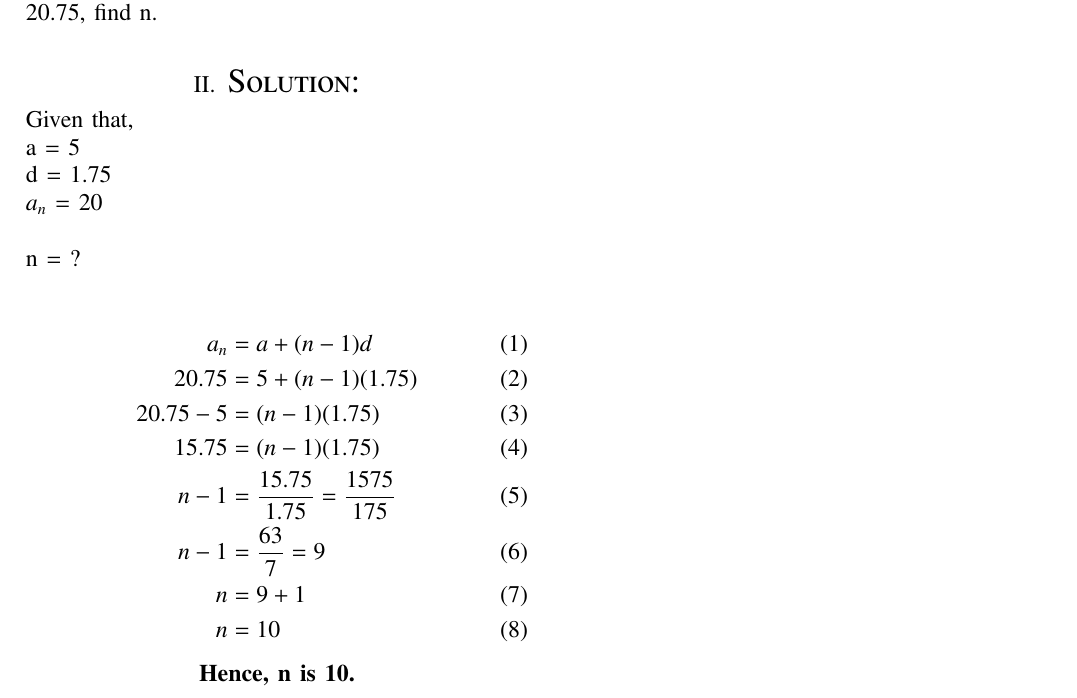
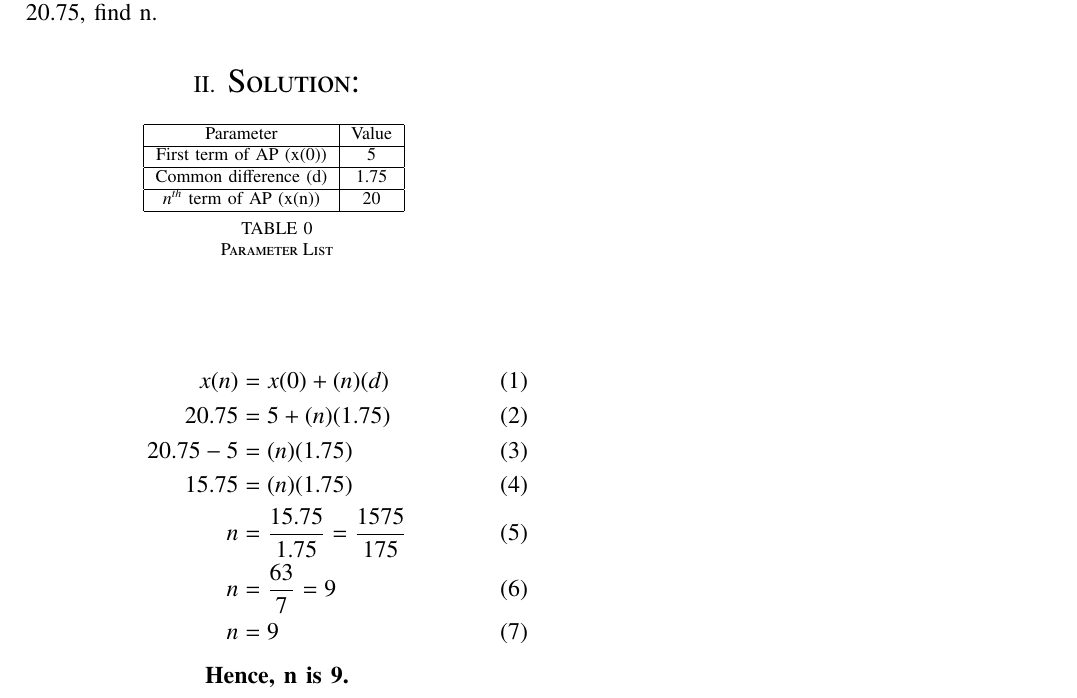
Before and after one commit to KunalThorawade/EE1205, a LaTeX paper (assign1/main.tex): part of the page, cut so that both start at the same text. Compiled offline with pdfLaTeX.

Commit message:
solution commit

```diff
--- a/assign1/main.tex
+++ b/assign1/main.tex
@@ -192,28 +192,25 @@ EE23BTECH11035
 
 \section{\Large Question:}  Ramkali saved Rs 5 in the first week of a year and then increased her weekly savings by Rs 1.75. If in the nth week, her weekly savings become Rs 20.75, find n.
 
-\section{\Large Solution:}  Given that,
-\\  a = 5
-\\  d = 1.75
-\\  $a_{n}$ = 20
-\vspace{\baselineskip}
-\\  n = ?
+\section{\Large Solution:}
+\input{tables/table1}
+
 \end{flushleft}
 \begin{center}
 
 \begin{align}
-a_{n} &= a + (n - 1) d
-\\ 20.75 &= 5 + (n - 1) (1.75)
- \\ 20.75 - 5 &= (n - 1) ( 1.75)
-\\ 15.75 &= (n - 1) (1.75)
-\\ n - 1 &= \frac{15.75}{1.75} = \frac{1575}{175}
-\\n - 1 &= \frac{63}{7} = 9
-\\n &= 9 + 1
-\\n &= 10
+x(n) &= x(0) + (n)(d)
+\\ 20.75 &= 5 + (n)(1.75)
+ \\ 20.75 - 5 &= (n)( 1.75)
+\\ 15.75 &= (n)(1.75)
+\\ n &= \frac{15.75}{1.75} = \frac{1575}{175}
+\\n &= \frac{63}{7} = 9
+\\n &= 9
 \end{align}
 \end{center}
 
+
 \begin{center}
-    \textbf{Hence, n is 10.}
+\textbf{Hence, n is 9.}
 \end{center}
 \end{document}
```
Also changed, not shown: assign1/main.pdf, 2 other files.
